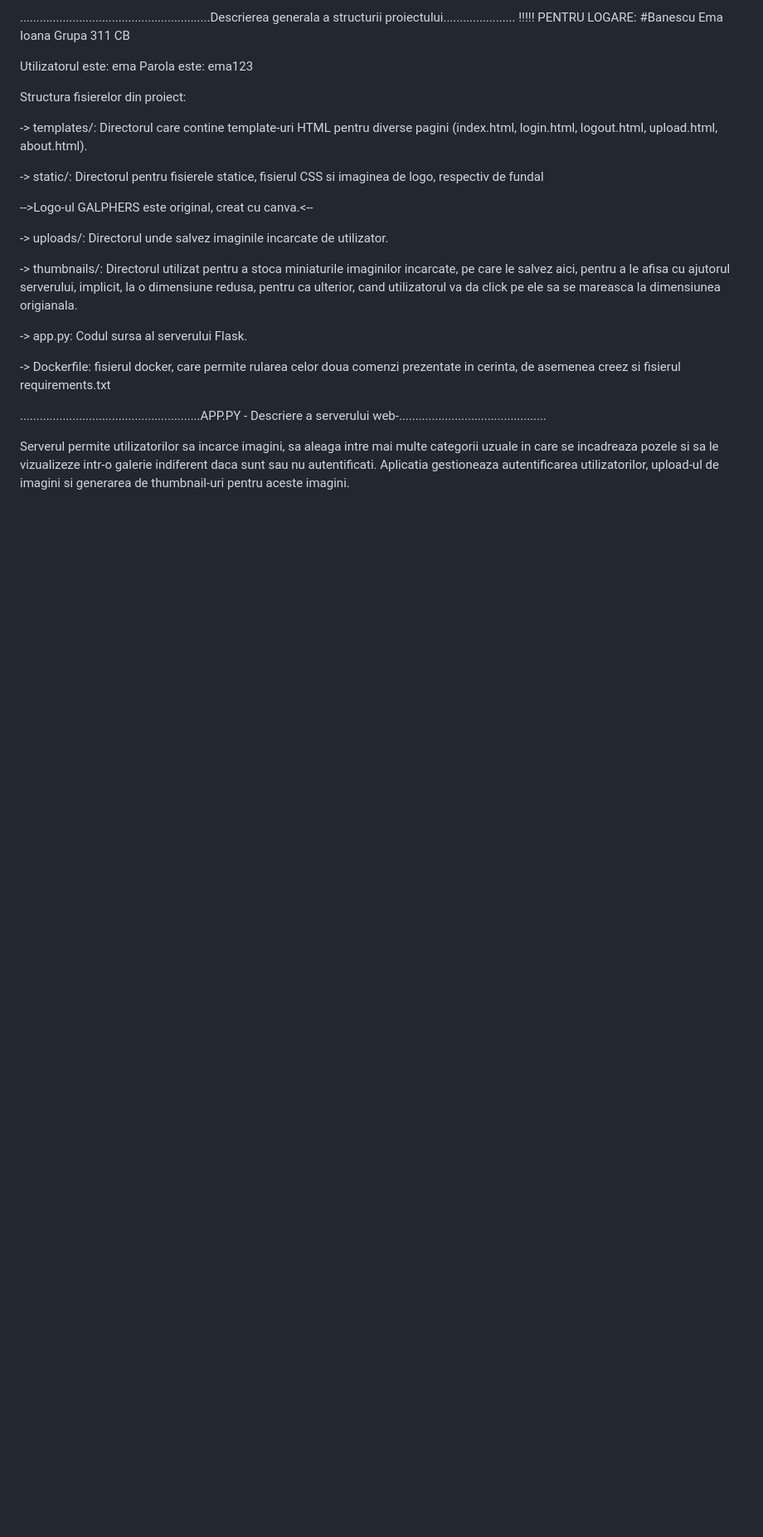
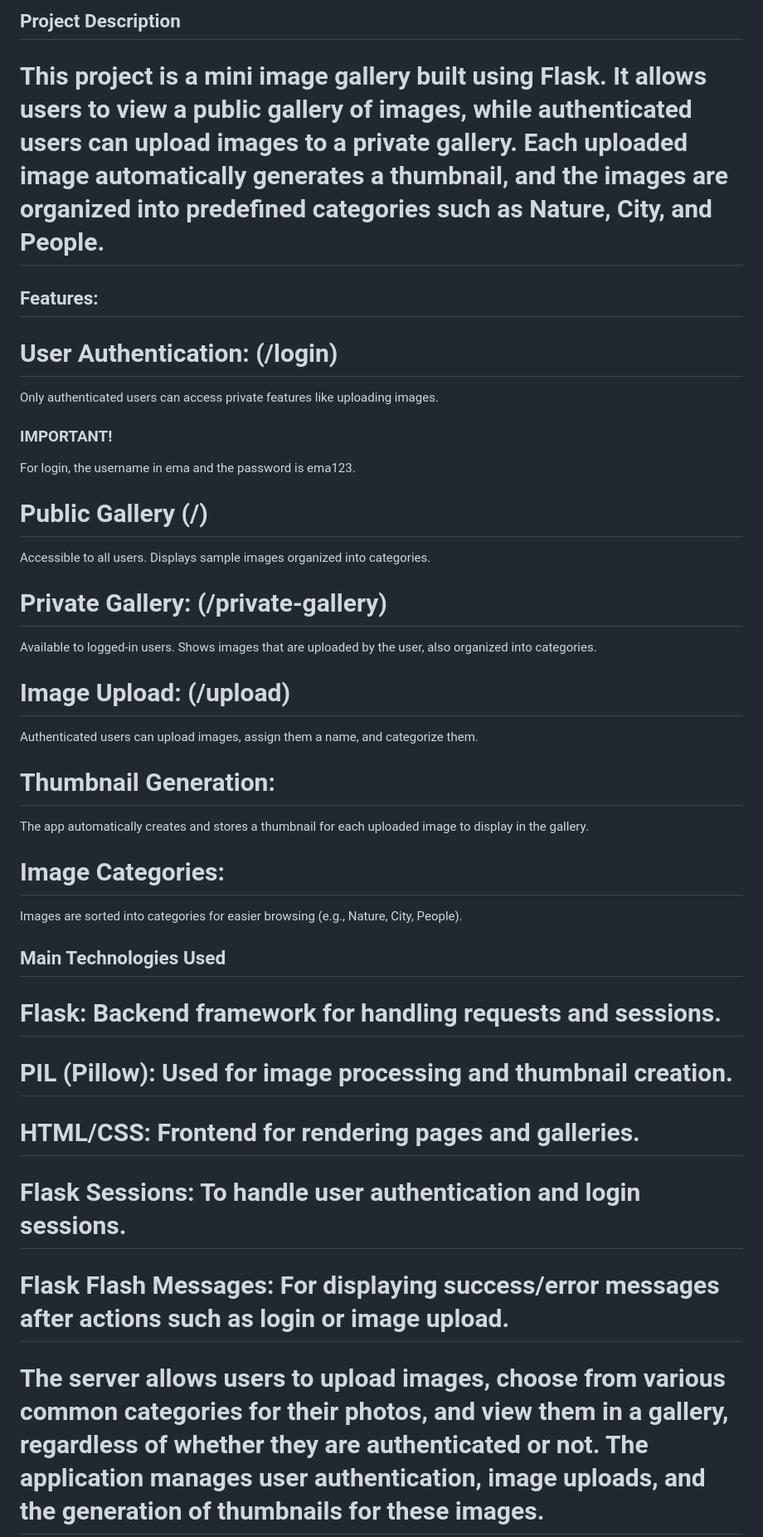
Before and after one commit to banescuema101/image_gallery_app, a Markdown page: README.md, the part around one of its changes. Shown at 83% size. Rendered like a GitHub page; blank space fills up the shorter version.

```diff
--- a/README.md
+++ b/README.md
@@ -1,29 +1,36 @@
-..........................................................Descrierea generala a structurii proiectului......................
-!!!!! PENTRU LOGARE:
-#Banescu Ema Ioana Grupa 311 CB
+## Project Description
 
-Utilizatorul este: ema        Parola este: ema123
+# This project is a mini image gallery built using Flask. It allows users to view a public gallery of images, while authenticated users can upload images to a private gallery. Each uploaded image automatically generates a thumbnail, and the images are organized into predefined categories such as Nature, City, and People.
 
-Structura fisierelor din proiect:
+## Features:
 
-  -> templates/: Directorul care contine template-uri HTML pentru diverse pagini (index.html, login.html, logout.html, upload.html, about.html).
+# User Authentication: (/login)
+Only authenticated users can access private features like uploading images.
+### IMPORTANT!
+For login, the username in ema and the password is ema123.
 
-  -> static/: Directorul pentru fisierele statice, fisierul CSS si imaginea de logo, respectiv de fundal
+# Public Gallery (/)
+Accessible to all users. Displays sample images organized into categories.
 
-  -->Logo-ul GALPHERS este original, creat cu canva.<--
+# Private Gallery: (/private-gallery)
+Available to logged-in users. Shows images that are uploaded by the user, also organized into categories.
 
-  -> uploads/: Directorul unde salvez imaginile incarcate de utilizator.
+# Image Upload: (/upload)
+Authenticated users can upload images, assign them a name, and categorize them.
 
-  -> thumbnails/: Directorul utilizat pentru a stoca miniaturile imaginilor incarcate, pe care le salvez aici, pentru a le
-  afisa cu ajutorul serverului, implicit, la o dimensiune redusa, pentru ca ulterior, cand utilizatorul va da click pe ele sa se mareasca la dimensiunea origianala.
+# Thumbnail Generation:
+The app automatically creates and stores a thumbnail for each uploaded image to display in the gallery.
 
-  -> app.py: Codul sursa al serverului Flask.
+# Image Categories:
+Images are sorted into categories for easier browsing (e.g., Nature, City, People).
 
-  -> Dockerfile: fisierul docker, care permite rularea celor doua comenzi prezentate in cerinta, de asemenea creez si fisierul requirements.txt
+## Main Technologies Used
+# Flask: Backend framework for handling requests and sessions.
+# PIL (Pillow): Used for image processing and thumbnail creation.
+# HTML/CSS: Frontend for rendering pages and galleries.
+# Flask Sessions: To handle user authentication and login sessions.
+# Flask Flash Messages: For displaying success/error messages after actions such as login or image upload.
 
-.......................................................APP.PY - Descriere a serverului web-.............................................
 
-  Serverul permite utilizatorilor sa incarce imagini, sa aleaga intre mai multe categorii uzuale in care se incadreaza pozele
-  si sa le vizualizeze intr-o galerie indiferent daca sunt sau nu autentificati. Aplicatia gestioneaza autentificarea utilizatorilor,
-  upload-ul de imagini si generarea de thumbnail-uri pentru aceste imagini.
+# The server allows users to upload images, choose from various common categories for their photos, and view them in a gallery, regardless of whether they are authenticated or not. The application manages user authentication, image uploads, and the generation of thumbnails for these images.
 
```
Also changed, not shown: other parts of README.md (+25 -21 lines).
